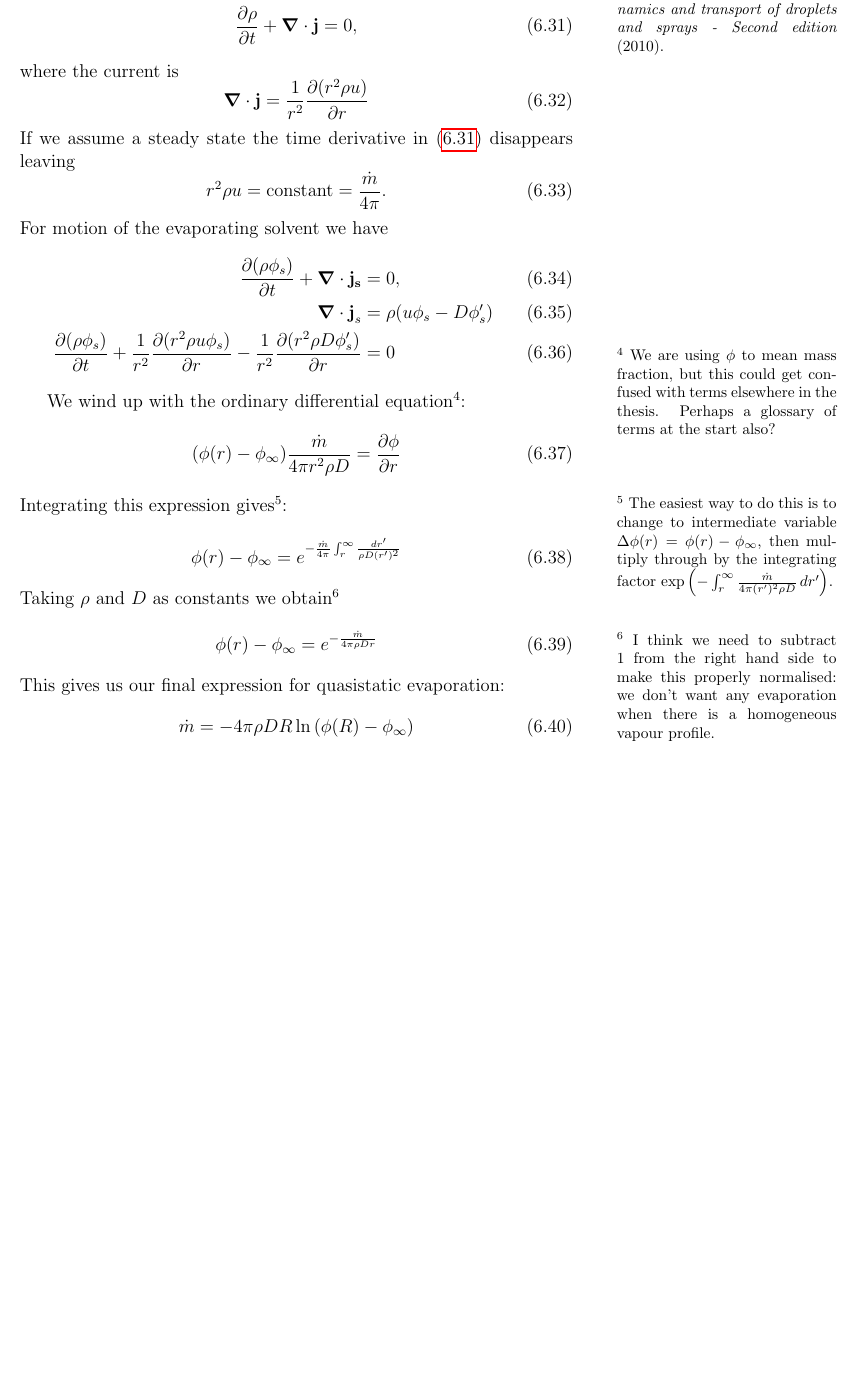
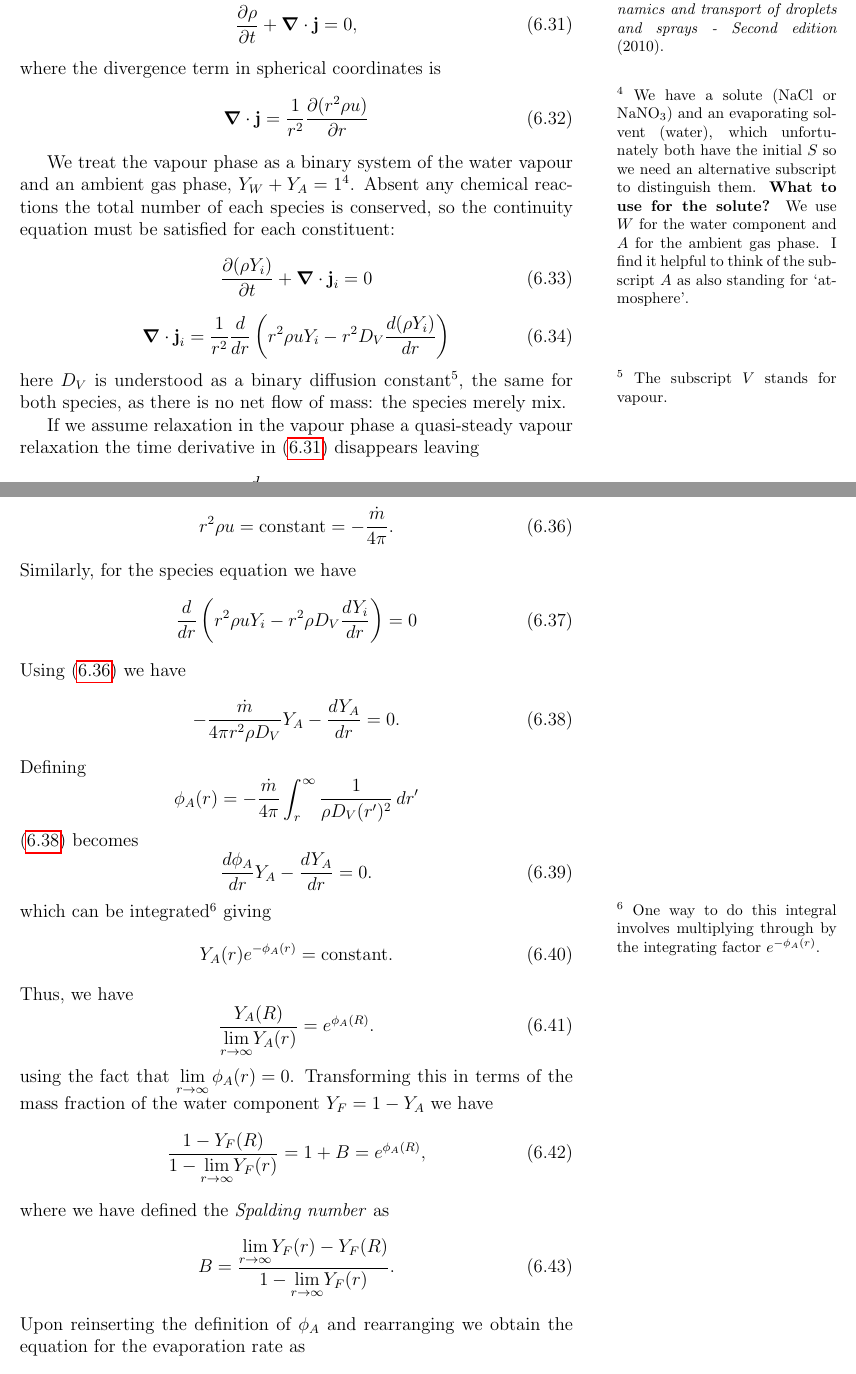
Before and after one commit to tranqui/Thesis, a LaTeX thesis (tex/aerosols.tex): part of page 6 of 9 before the commit and two parts of pages 6 and 7 of 10 after it, the two joined at a grey line, cut so that both start at the same text, the shorter picture padded with empty space. Compiled offline with pdfLaTeX.

Commit message:
Finished section deriving the most basic vapour phase evolution.

```diff
--- a/tex/aerosols.tex
+++ b/tex/aerosols.tex
@@ -255,42 +270,82 @@ Starting from the continuity equation\marginfootnote{A key reference for this se
   \frac{\partial \rho}{\partial t}
   + \vec{\nabla} \cdot \vec{j} = 0,
 \end{equation}
-where the current is
+where the divergence term in spherical coordinates is
 \begin{equation}
   \vec{\nabla} \cdot \vec{j} =
   \frac{1}{r^2} \frac{\partial (r^2 \rho u)}{\partial r}
 \end{equation}
-If we assume a steady state the time derivative in \eqref{eq:continuity-eqn} disappears leaving
+
+We treat the vapour phase as a binary system of the water vapour and an ambient gas phase, $Y_W + Y_A = 1$%
+\marginfootnote{We have a solute (\ce{NaCl} or \ce{NaNO3}) and an evaporating solvent (water), which unfortunately both have the initial $S$ so we need an alternative subscript to distinguish them.
+  \textbf{What to use for the solute?}
+  We use $W$ for the water component and $A$ for the ambient gas phase.
+I find it helpful to think of the subscript $A$ as also standing for `atmosphere'.}[-2cm].
+Absent any chemical reactions the total number of each species is conserved, so the continuity equation must be satisfied for each constituent:
 \begin{equation}
-  r ^2 \rho u = \textrm{constant} = \frac{\dot{m}}{4\pi}.
+  \frac{\partial (\rho Y_i)}{\partial t}
+  + \vec{\nabla} \cdot \vec{j}_i = 0
 \end{equation}
-For motion of the evaporating solvent we have
-\begin{align}
-  \frac{\partial (\rho\phi_s)}{\partial t}
-  + \vec{\nabla} \cdot \vec{j_s} &= 0, \\
-  \vec{\nabla} \cdot \vec{j}_s &=
-  \rho (u \phi_s - D \phi'_s) \\
-  \frac{\partial (\rho\phi_s)}{\partial t}
-  + \frac{1}{r^2} \frac{\partial (r^2 \rho u \phi_s)}{\partial r}
-  - \frac{1}{r^2} \frac{\partial (r^2 \rho D \phi'_s)}{\partial r} &= 0
-\end{align}
+\begin{equation}
+  \vec{\nabla} \cdot \vec{j}_i =
+  \frac{1}{r^2} \frac{d}{dr} \left(
+  r^2 \rho u Y_i - r^2 D_V \frac{d(\rho Y_i)}{dr}
+  \right)
+\end{equation}
+here $D_V$ is understood as a binary diffusion constant%
+\marginfootnote{The subscript $V$ stands for vapour.},
+the same for both species, as there is no net flow of mass: the species merely mix.
 
-We wind up with the ordinary differential equation\marginfootnote{We are using $\phi$ to mean mass fraction, but this could get confused with terms elsewhere in the thesis.
-  Perhaps a glossary of terms at the start also?}[-1cm]:
+If we assume relaxation in the vapour phase a quasi-steady vapour relaxation the time derivative in \eqref{eq:continuity-eqn} disappears leaving
 \begin{equation}
-  (\phi(r) - \phi_\infty) \frac{\dot{m}}{4\pi r^2 \rho D}
-    = \frac{\partial \phi}{\partial r}
+  \frac{d}{dr} ( r^2 \rho u ) = 0
 \end{equation}
-Integrating this expression gives\marginfootnote{The easiest way to do this is to change to intermediate variable $\Delta\phi(r) = \phi(r) - \phi_\infty$, then multiply through by the integrating factor $\exp{\left(-\int_r^\infty \frac{\dot{m}}{4\pi (r')^2 \rho D} \, dr'\right)}$.}:
+which allows us to write
+\begin{equation}\label{eq:mass-conservation}
+  r ^2 \rho u = \textrm{constant} = -\frac{\dot{m}}{4\pi}.
+\end{equation}
+Similarly, for the species equation we have
 \begin{equation}
-  \phi(r) - \phi_\infty =
-  e^{-\frac{\dot{m}}{4\pi} \int_r^\infty \frac{dr'}{\rho D (r')^2}}
+  \frac{d}{dr} \left(
+  r^2 \rho u Y_i - r^2 \rho D_V \frac{d Y_i}{dr}
+  \right) = 0
+  \label{eq:quasistatic-vapour-species-conservation}
 \end{equation}
-Taking $\rho$ and $D$ as constants we obtain\marginfootnote{I think we need to subtract 1 from the right hand side to make this properly normalised: we don't want any evaporation when there is a homogeneous vapour profile.}[1cm]
+Using \eqref{eq:mass-conservation} we have
+\begin{equation}\label{eq:ambient-gas-ode}
+  -\frac{\dot{m}}{4\pi r^2 \rho D_V} Y_A - \frac{d Y_A}{dr} = 0.
+\end{equation}
+Defining
+\begin{equation*}
+  \phi_A(r) = -\frac{\dot{m}}{4\pi}
+  \int_r^\infty  \frac{1}{\rho D_V (r')^2} \, dr'
+\end{equation*}
+\eqref{eq:ambient-gas-ode} becomes
 \begin{equation}
-  \phi(r) - \phi_\infty =
-  e^{-\frac{\dot{m}}{4\pi \rho D r}}
+  \frac{d\phi_A}{dr} Y_A - \frac{d Y_A}{dr} = 0.
 \end{equation}
-This gives us our final expression for quasistatic evaporation:
+which can be integrated%
+\marginfootnote{One way to do this integral involves multiplying through by the integrating factor $e^{-\phi_A(r)}$.}
+giving
 \begin{equation}
-  \dot{m} = - 4\pi \rho D R \ln{(\phi(R) - \phi_\infty)}
+  Y_A(r) e^{-\phi_A(r)} = \textrm{constant}.
+\end{equation}
+Thus, we have
+\begin{equation}
+  \frac{Y_A(R)}{\displaystyle{\lim_{r \to \infty}} Y_A(r)} = e^{\phi_A(R)}.
+\end{equation}
+using the fact that $\displaystyle{\lim_{r \to \infty} \phi_A(r) = 0}$.
+Transforming this in terms of the mass fraction of the water component $Y_F = 1 - Y_A$ we have
+\begin{equation}
+  \frac{1 - Y_F(R)}{1 - \displaystyle{\lim_{r \to \infty}} Y_F(r)} =
+  1 + B = e^{\phi_A(R)},
+\end{equation}
+where we have defined the \emph{Spalding number} as
+\begin{equation}
+  %B(Y_F(R); \displaystyle{\lim_{r \to \infty}} Y_F(r)) =
+  B =
+  \frac{\displaystyle{\lim_{r \to \infty}} Y_F(r) - Y_F(R)}
+       {1 - \displaystyle{\lim_{r \to \infty}} Y_F(r)}.
+\end{equation}
+Upon reinserting the definition of $\phi_A$ and rearranging we obtain the equation for the evaporation rate as
+\begin{equation}
```
Also changed, not shown: tex/aerosols.tex (30 more changed lines).
